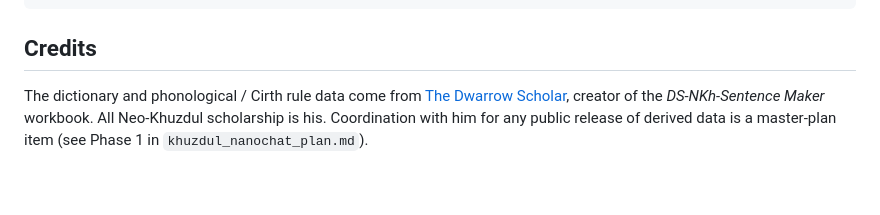
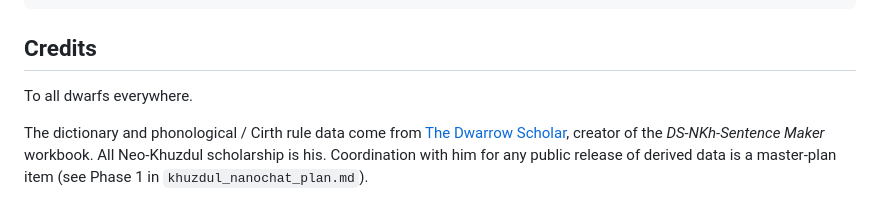
Before and after one commit to nocount/dwarfgpt, a Markdown page: README.md, the part around the change. GitHub-like rendering; blank space fills up the shorter version.

Commit message:
Testing new key

```diff
--- a/README.md
+++ b/README.md
@@ -92,6 +92,8 @@ uv run python -m khuzdul_translator --phrase "dwarves"
 
 ## Credits
 
+To all dwarfs everywhere.
+
 The dictionary and phonological / Cirth rule data come from
 [The Dwarrow Scholar](https://thedwarrowscholar.com), creator of the
 *DS-NKh-Sentence Maker* workbook. All Neo-Khuzdul scholarship is his.
```
